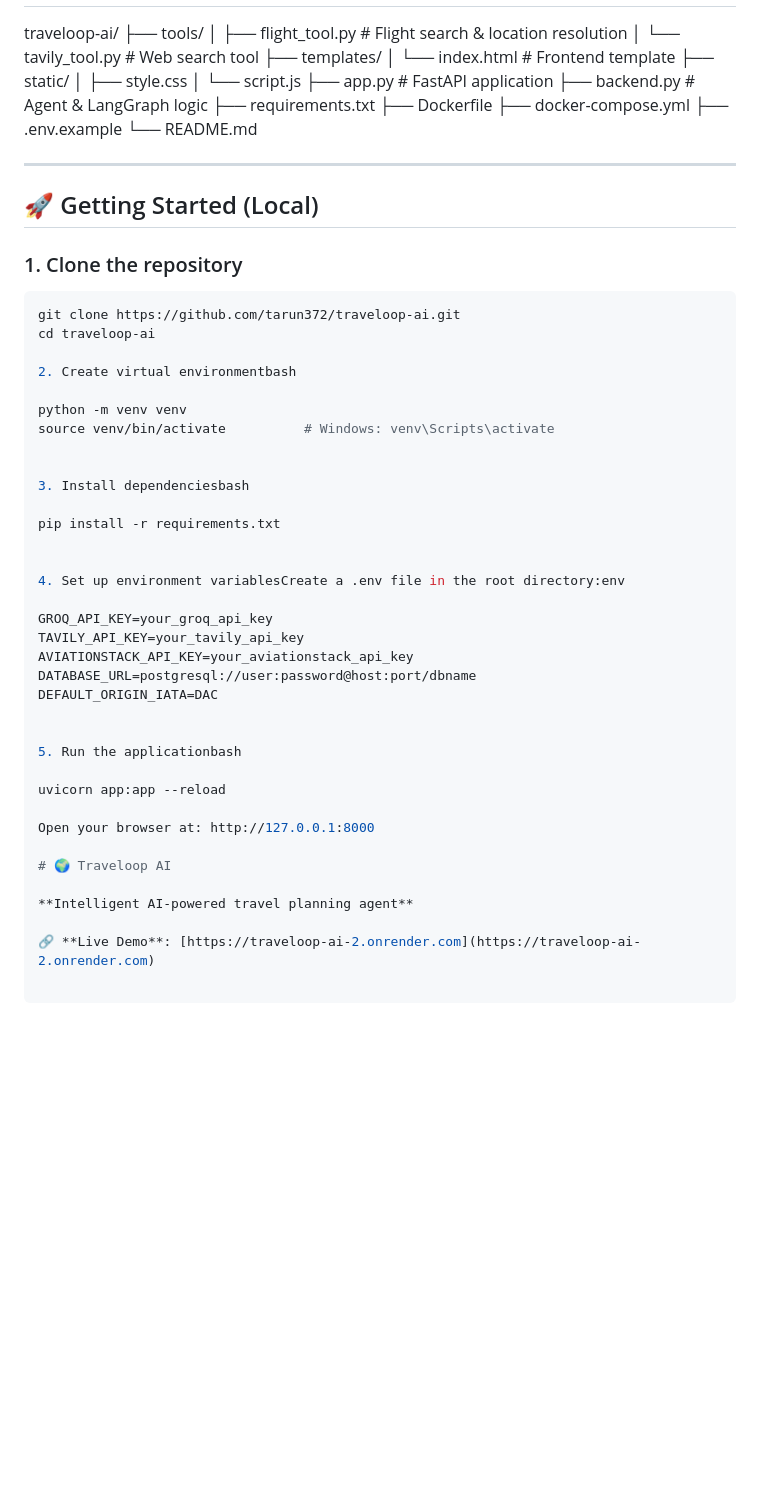
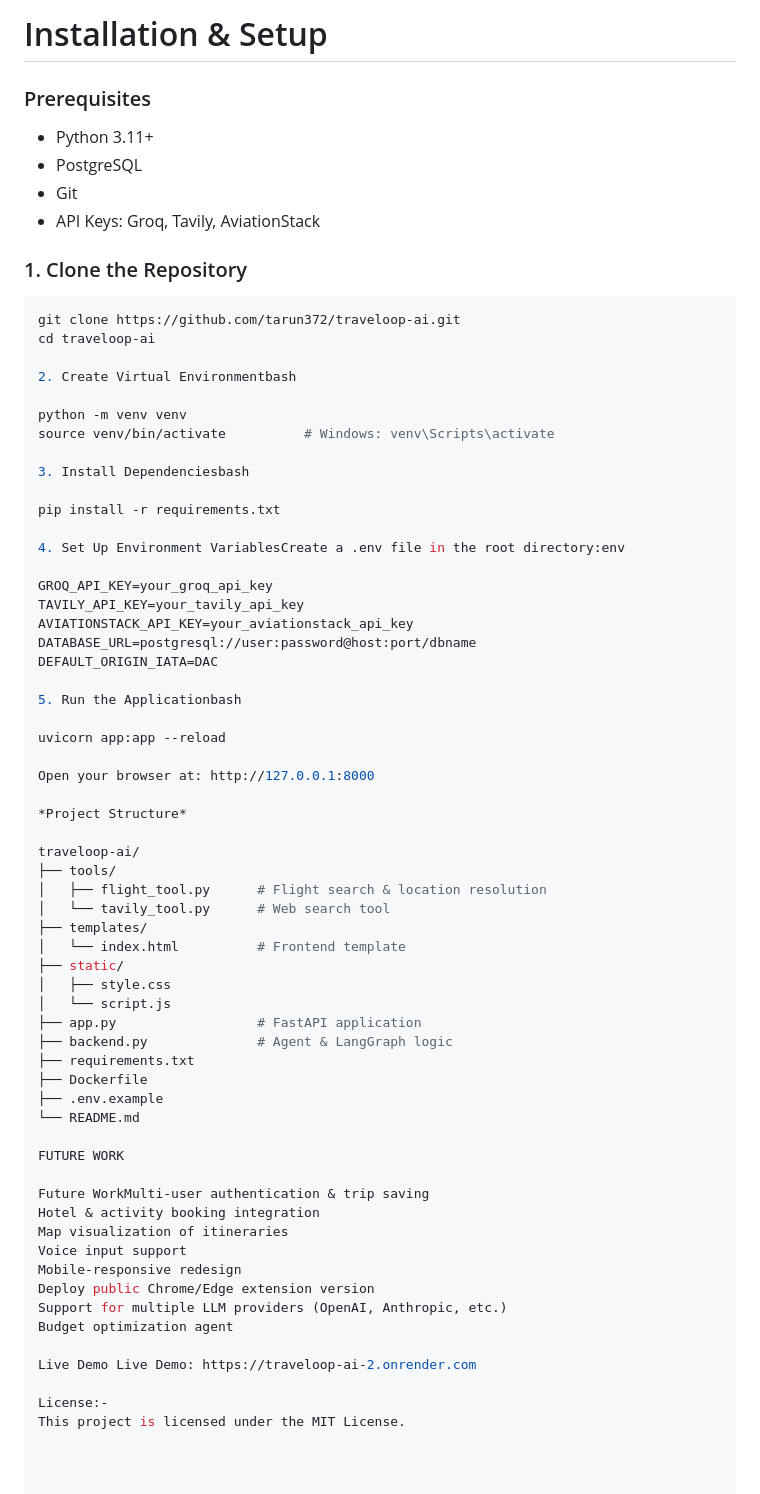
Before and after one commit to tarun372/traveloop-ai, a Markdown page: README.md, the part around one of its changes. Drawn GitHub-style; blank space fills up the shorter version.

````diff
--- a/README.md
+++ b/README.md
@@ -35,3 +63,40 @@ Traveloop AI is a conversational travel assistant that helps users plan trips us
+# Installation & Setup
+
+### Prerequisites
+- Python 3.11+
+- PostgreSQL
+- Git
+- API Keys: Groq, Tavily, AviationStack
+
+### 1. Clone the Repository
+```bash
+git clone https://github.com/tarun372/traveloop-ai.git
+cd traveloop-ai
+
+2. Create Virtual Environmentbash
+
+python -m venv venv
+source venv/bin/activate          # Windows: venv\Scripts\activate
+
+3. Install Dependenciesbash
+
+pip install -r requirements.txt
+
+4. Set Up Environment VariablesCreate a .env file in the root directory:env
+
+GROQ_API_KEY=your_groq_api_key
+TAVILY_API_KEY=your_tavily_api_key
+AVIATIONSTACK_API_KEY=your_aviationstack_api_key
+DATABASE_URL=postgresql://user:password@host:port/dbname
+DEFAULT_ORIGIN_IATA=DAC
+
+5. Run the Applicationbash
+
+uvicorn app:app --reload
+
+Open your browser at: http://127.0.0.1:8000
+
+*Project Structure*
 
 traveloop-ai/
 ├── tools/
@@ -46,49 +111,21 @@ traveloop-ai/
 ├── backend.py              # Agent & LangGraph logic
 ├── requirements.txt
 ├── Dockerfile
-├── docker-compose.yml
 ├── .env.example
 └── README.md
 
+FUTURE WORK
 
----
+Future WorkMulti-user authentication & trip saving
+Hotel & activity booking integration
+Map visualization of itineraries
+Voice input support
+Mobile-responsive redesign
+Deploy public Chrome/Edge extension version
+Support for multiple LLM providers (OpenAI, Anthropic, etc.)
+Budget optimization agent
 
-## 🚀 Getting Started (Local)
+Live Demo Live Demo: https://traveloop-ai-2.onrender.com
 
-### 1. Clone the repository
-
-```bash
-git clone https://github.com/tarun372/traveloop-ai.git
-cd traveloop-ai
-
-2. Create virtual environmentbash
-
-python -m venv venv
-source venv/bin/activate          # Windows: venv\Scripts\activate
-
-
-3. Install dependenciesbash
-
-pip install -r requirements.txt
-
-
-4. Set up environment variablesCreate a .env file in the root directory:env
-
-GROQ_API_KEY=your_groq_api_key
-TAVILY_API_KEY=your_tavily_api_key
-AVIATIONSTACK_API_KEY=your_aviationstack_api_key
-DATABASE_URL=postgresql://user:password@host:port/dbname
-DEFAULT_ORIGIN_IATA=DAC
-
-
-5. Run the applicationbash
-
-uvicorn app:app --reload
-
-Open your browser at: http://127.0.0.1:8000
-
-# 🌍 Traveloop AI
-
-**Intelligent AI-powered travel planning agent**
-
-🔗 **Live Demo**: [https://traveloop-ai-2.onrender.com](https://traveloop-ai-2.onrender.com)
+License:-
+This project is licensed under the MIT License.
````
Also changed, not shown: other parts of README.md (+48 -20 lines).
